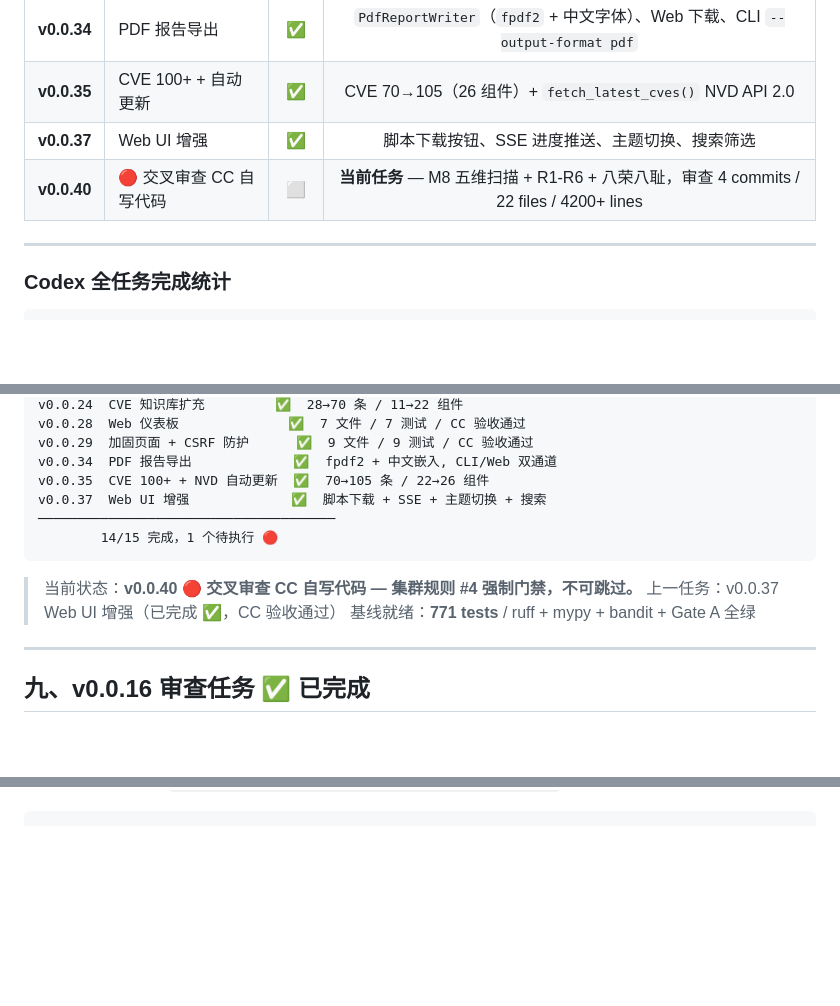
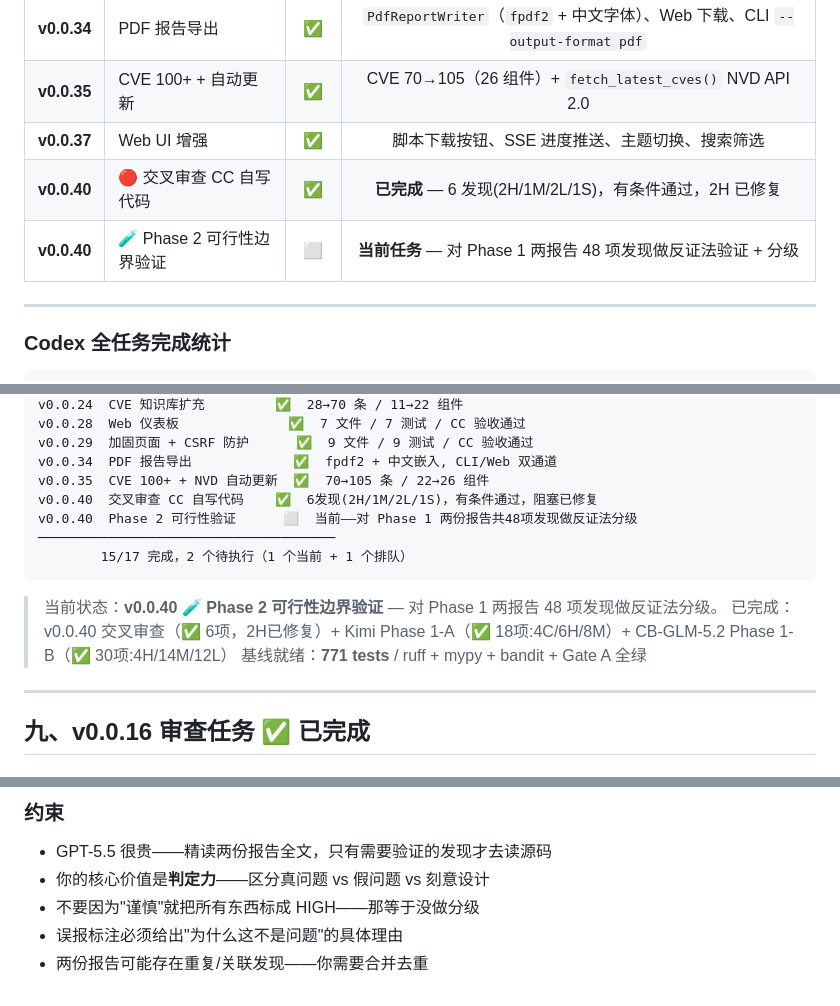
Before and after one commit to Nagi-226/LightShield, a Markdown page: CODEX.md, 3 parts joined by grey strips. Drawn GitHub-style; blank space fills up the shorter version.

````diff
--- a/CODEX.md
+++ b/CODEX.md
@@ -165,7 +165,8 @@ graphify affected "config.py"
 | **v0.0.34** | PDF 报告导出 | ✅ | `PdfReportWriter`（`fpdf2` + 中文字体）、Web 下载、CLI `--output-format pdf` |
 | **v0.0.35** | CVE 100+ + 自动更新 | ✅ | CVE 70→105（26 组件）+ `fetch_latest_cves()` NVD API 2.0 |
 | **v0.0.37** | Web UI 增强 | ✅ | 脚本下载按钮、SSE 进度推送、主题切换、搜索筛选 |
-| **v0.0.40** | 🔴 交叉审查 CC 自写代码 | ⬜ | **当前任务** — M8 五维扫描 + R1-R6 + 八荣八耻，审查 4 commits / 22 files / 4200+ lines |
+| **v0.0.40** | 🔴 交叉审查 CC 自写代码 | ✅ | **已完成** — 6 发现(2H/1M/2L/1S)，有条件通过，2H 已修复 |
+| **v0.0.40** | 🧪 Phase 2 可行性边界验证 | ⬜ | **当前任务** — 对 Phase 1 两报告 48 项发现做反证法验证 + 分级 |
 
 ---
 
@@ -184,13 +185,14 @@ v0.0.28  Web 仪表板              ✅  7 文件 / 7 测试 / CC 验收通过
 v0.0.29  加固页面 + CSRF 防护      ✅  9 文件 / 9 测试 / CC 验收通过
 v0.0.34  PDF 报告导出             ✅  fpdf2 + 中文嵌入, CLI/Web 双通道
 v0.0.35  CVE 100+ + NVD 自动更新  ✅  70→105 条 / 22→26 组件
-v0.0.37  Web UI 增强             ✅  脚本下载 + SSE + 主题切换 + 搜索
+v0.0.40  交叉审查 CC 自写代码    ✅  6发现(2H/1M/2L/1S)，有条件通过，阻塞已修复
+v0.0.40  Phase 2 可行性验证      ⬜  当前——对 Phase 1 两份报告共48项发现做反证法分级
 ──────────────────────────────────────
-        14/15 完成，1 个待执行 🔴
-```
-
-> 当前状态：**v0.0.40 🔴 交叉审查 CC 自写代码 — 集群规则 #4 强制门禁，不可跳过。**
-> 上一任务：v0.0.37 Web UI 增强（已完成 ✅，CC 验收通过）
+        15/17 完成，2 个待执行（1 个当前 + 1 个排队）
+```
+
+> 当前状态：**v0.0.40 🧪 Phase 2 可行性边界验证** — 对 Phase 1 两报告 48 项发现做反证法分级。
+> 已完成：v0.0.40 交叉审查（✅ 6项，2H已修复）+ Kimi Phase 1-A（✅ 18项:4C/6H/8M）+ CB-GLM-5.2 Phase 1-B（✅ 30项:4H/14M/12L）
 > 基线就绪：**771 tests** / ruff + mypy + bandit + Gate A 全绿
 
 ---
@@ -2482,0 +2606,6 @@ v0.0.40 自动加固闭环已由 Claude Code（架构师）全部交付。按集
+### 约束
+- GPT-5.5 很贵——精读两份报告全文，只有需要验证的发现才去读源码
+- 你的核心价值是**判定力**——区分真问题 vs 假问题 vs 刻意设计
+- 不要因为"谨慎"就把所有东西标成 HIGH——那等于没做分级
+- 误报标注必须给出"为什么这不是问题"的具体理由
+- 两份报告可能存在重复/关联发现——你需要合并去重
````
Also changed, not shown: other parts of CODEX.md (+121 -0 lines).
